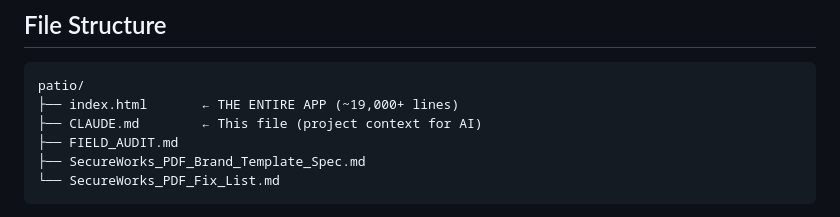
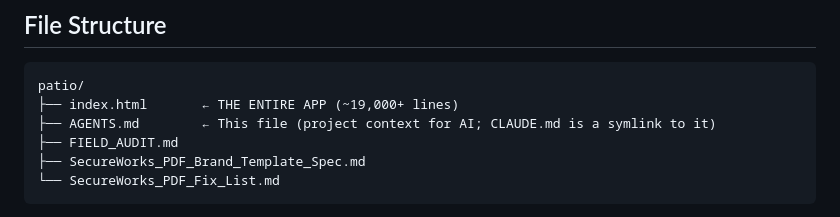
Before and after one commit to marninms98-dotcom/patio, a Markdown page: AGENTS.md, the part around the change. GitHub-like rendering.

Commit message:
no-mistakes(document): fix stale file-structure entry after CLAUDE.md→AGENTS.md rename

````diff
--- a/AGENTS.md
+++ b/AGENTS.md
@@ -43,7 +43,7 @@ A single-file web app used by SecureWorks WA scopers to design and quote insulat
 ```
 patio/
 ├── index.html       ← THE ENTIRE APP (~19,000+ lines)
-├── CLAUDE.md        ← This file (project context for AI)
+├── AGENTS.md        ← This file (project context for AI; CLAUDE.md is a symlink to it)
 ├── FIELD_AUDIT.md
 ├── SecureWorks_PDF_Brand_Template_Spec.md
 └── SecureWorks_PDF_Fix_List.md
````
